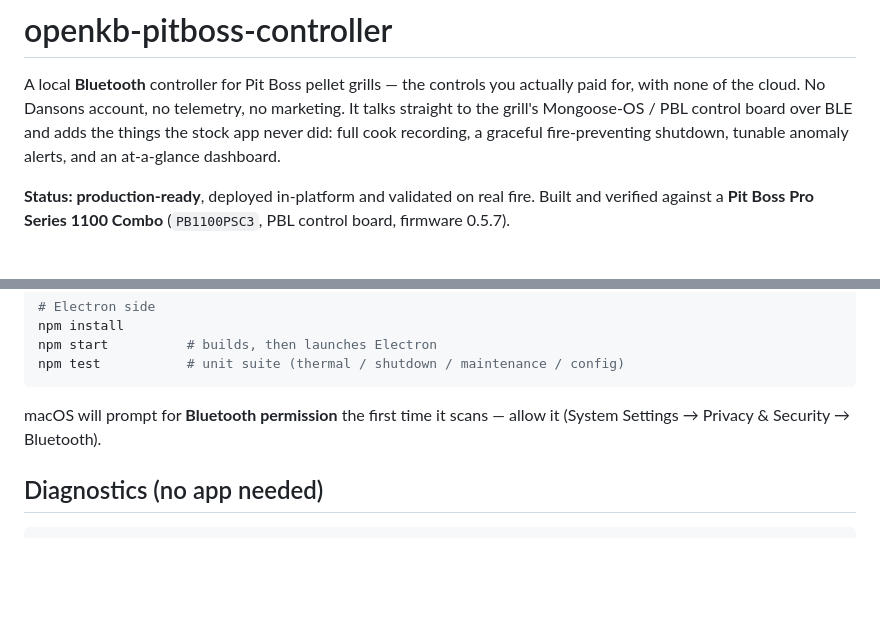
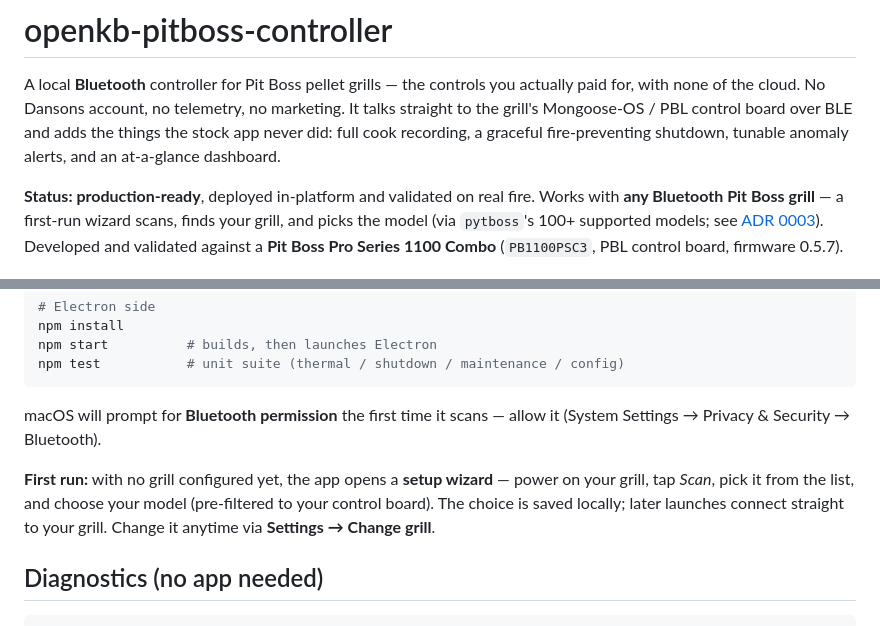
Before and after one commit to travisdetert/openkb-pitboss-controller, a Markdown page: README.md, 2 parts joined by grey strips. Drawn GitHub-style; blank space fills up the shorter version.

````diff
--- a/README.md
+++ b/README.md
@@ -7,8 +7,11 @@ BLE and adds the things the stock app never did: full cook recording, a graceful
 fire-preventing shutdown, tunable anomaly alerts, and an at-a-glance dashboard.
 
 **Status: production-ready**, deployed in-platform and validated on real fire.
-Built and verified against a **Pit Boss Pro Series 1100 Combo** (`PB1100PSC3`,
-PBL control board, firmware 0.5.7).
+Works with **any Bluetooth Pit Boss grill** — a first-run wizard scans, finds your
+grill, and picks the model (via `pytboss`'s 100+ supported models; see
+[ADR 0003](docs/adr/0003-grill-discovery-and-model-selection.md)). Developed and
+validated against a **Pit Boss Pro Series 1100 Combo** (`PB1100PSC3`, PBL control
+board, firmware 0.5.7).
 
 ![A live cook: grill at 74°F raising to 180°, the temperature curve and component-activity timeline drawing, pellet estimate, maintenance, and a monitored probe.](docs/screenshots/live-cook.png)
 
@@ -82,6 +85,11 @@ npm test           # unit suite (thermal / shutdown / maintenance / config)
 macOS will prompt for **Bluetooth permission** the first time it scans — allow it
 (System Settings → Privacy & Security → Bluetooth).
 
+**First run:** with no grill configured yet, the app opens a **setup wizard** —
+power on your grill, tap *Scan*, pick it from the list, and choose your model
+(pre-filtered to your control board). The choice is saved locally; later launches
+connect straight to your grill. Change it anytime via **Settings → Change grill**.
+
 ## Diagnostics (no app needed)
 
 ```bash
````
Also changed, not shown: PROJECT.md (+4 -1 lines), docs/adr/0003-grill-discovery-and-model-selection.md (added, +66 -0 lines), docs/screenshots/wizard.png (added), 7 other files.
